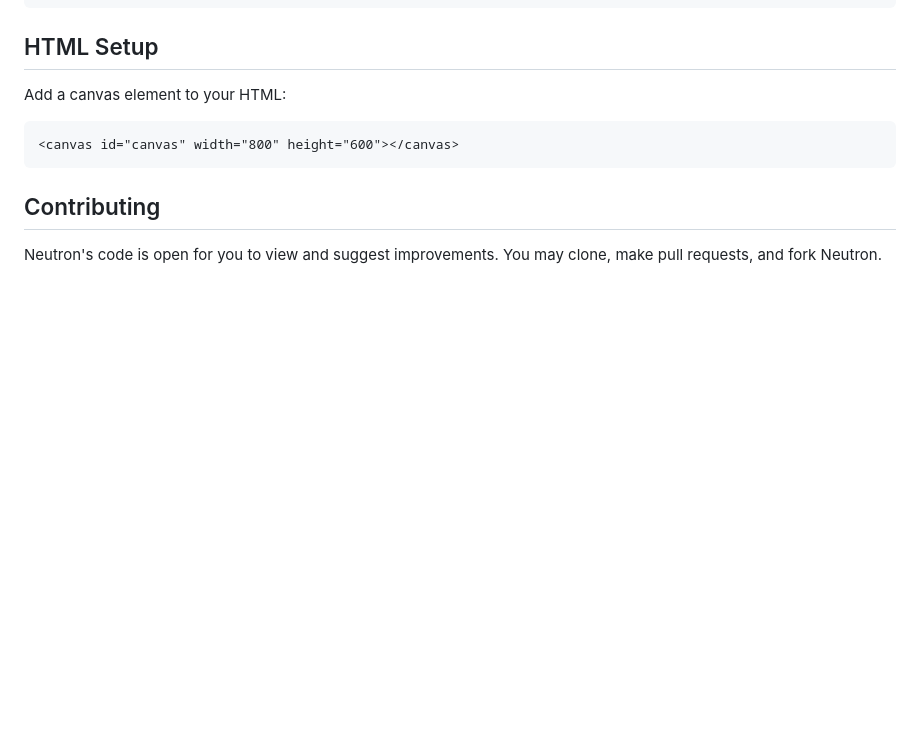
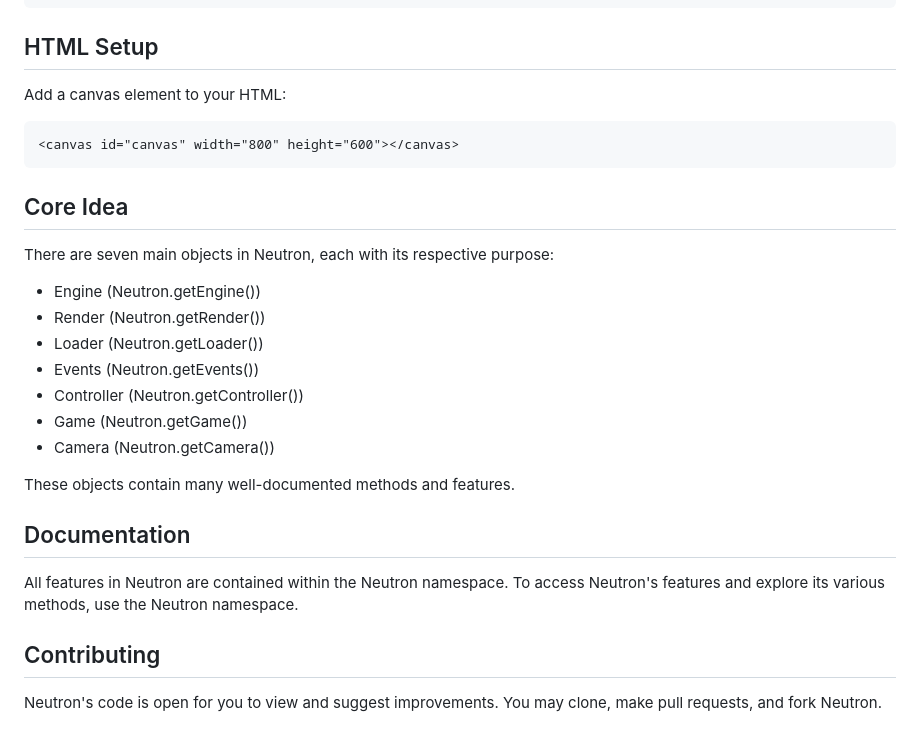
Before and after one commit to dnakhooda/Neutron, a Markdown page: README.md, the part around the change. Rendered like a GitHub page; blank space fills up the shorter version.

````diff
--- a/README.md
+++ b/README.md
@@ -150,6 +150,24 @@ Add a canvas element to your HTML:
 <canvas id="canvas" width="800" height="600"></canvas>
 ```
 
+## Core Idea
+
+There are seven main objects in Neutron, each with its respective purpose:
+
+- Engine (Neutron.getEngine())
+- Render (Neutron.getRender())
+- Loader (Neutron.getLoader())
+- Events (Neutron.getEvents())
+- Controller (Neutron.getController())
+- Game (Neutron.getGame())
+- Camera (Neutron.getCamera())
+
+These objects contain many well-documented methods and features.
+
+## Documentation
+
+All features in Neutron are contained within the Neutron namespace. To access Neutron's features and explore its various methods, use the Neutron namespace.
+
 ## Contributing
 
 Neutron's code is open for you to view and suggest improvements. You may clone, make pull requests, and fork Neutron.
````
